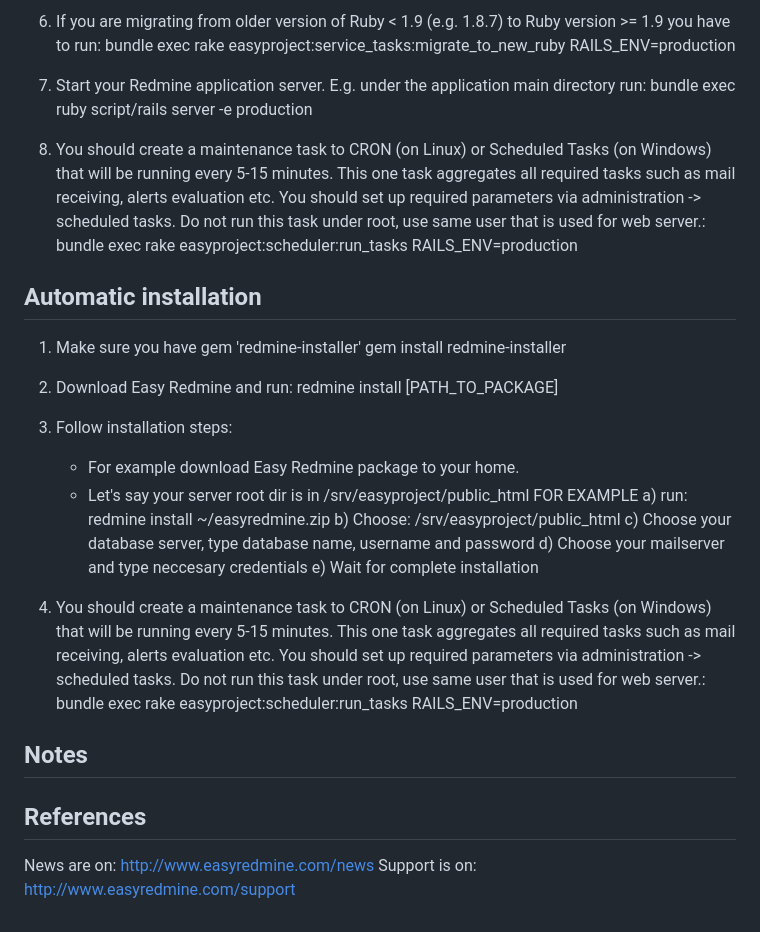
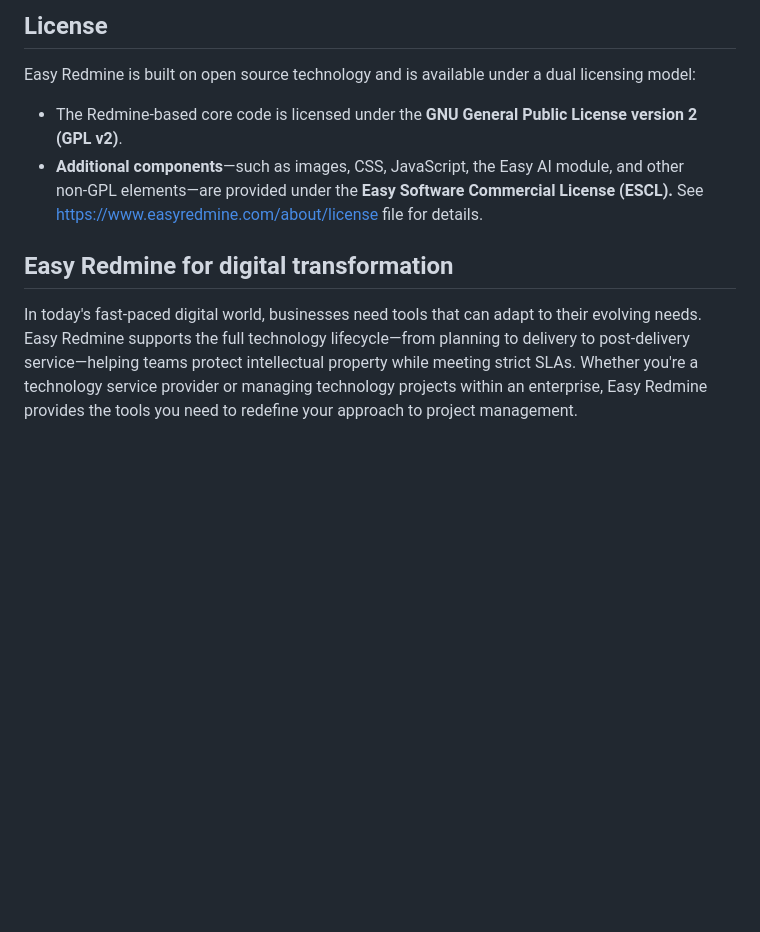
Before and after one commit to easyredmine/easyredmine, a Markdown page: README.md, the part around one of its changes. Rendered like a GitHub page; blank space fills up the shorter version.

```diff
--- a/README.md
+++ b/README.md
@@ -39,43 +54,9 @@ Only Ruby 1.9.3 and higher is supported. (Ruby version < 2.1 will be dropped soo
 
-6. If you are migrating from older version of Ruby < 1.9 (e.g. 1.8.7) to Ruby version >= 1.9 you have to run:
-     bundle exec rake easyproject:service_tasks:migrate_to_new_ruby RAILS_ENV=production
+## License
+Easy Redmine is built on open source technology and is available under a dual licensing model:
 
-7. Start your Redmine application server. E.g. under the application main directory run:
-     bundle exec ruby script/rails server -e production
+-   The Redmine‑based core code is licensed under the **GNU General Public License version 2 (GPL v2)**.
+-   **Additional components**—such as images, CSS, JavaScript, the Easy AI module, and other non‑GPL elements—are provided under the **Easy Software Commercial License (ESCL).** See [https://www.easyredmine.com/about/license](https://www.easyredmine.com/about/license) file for details.
 
-8. You should create a maintenance task to CRON (on Linux) or Scheduled Tasks (on Windows) that
-   will be running every 5-15 minutes. This one task aggregates all required tasks such as mail receiving,
-   alerts evaluation etc. You should set up required parameters via administration -> scheduled tasks.
-   Do not run this task under root, use same user that is used for web server.:
-     bundle exec rake easyproject:scheduler:run_tasks RAILS_ENV=production
-
-## Automatic installation
-
-1. Make sure you have gem 'redmine-installer'
-      gem install redmine-installer
-
-2. Download Easy Redmine and run:
-      redmine install [PATH_TO_PACKAGE]
-
-3. Follow installation steps:
-    * For example download Easy Redmine package to your home.
-    * Let's say your server root dir is in /srv/easyproject/public_html
-    FOR EXAMPLE
-    a) run: redmine install ~/easyredmine.zip
-    b) Choose: /srv/easyproject/public_html
-    c) Choose your database server, type database name, username and password
-    d) Choose your mailserver and type neccesary credentials
-    e) Wait for complete installation
-
-4. You should create a maintenance task to CRON (on Linux) or Scheduled Tasks (on Windows) that
-   will be running every 5-15 minutes. This one task aggregates all required tasks such as mail receiving,
-   alerts evaluation etc. You should set up required parameters via administration -> scheduled tasks.
-   Do not run this task under root, use same user that is used for web server.:
-     bundle exec rake easyproject:scheduler:run_tasks RAILS_ENV=production
-
-## Notes
-
-## References
-
-News are on: http://www.easyredmine.com/news
-Support is on: http://www.easyredmine.com/support
+## Easy Redmine for digital transformation
+In today's fast-paced digital world, businesses need tools that can adapt to their evolving needs. Easy Redmine supports the full technology lifecycle—from planning to delivery to post-delivery service—helping teams protect intellectual property while meeting strict SLAs. Whether you're a technology service provider or managing technology projects within an enterprise, Easy Redmine provides the tools you need to redefine your approach to project management.
```
Also changed, not shown: other parts of README.md (+40 -25 lines).
